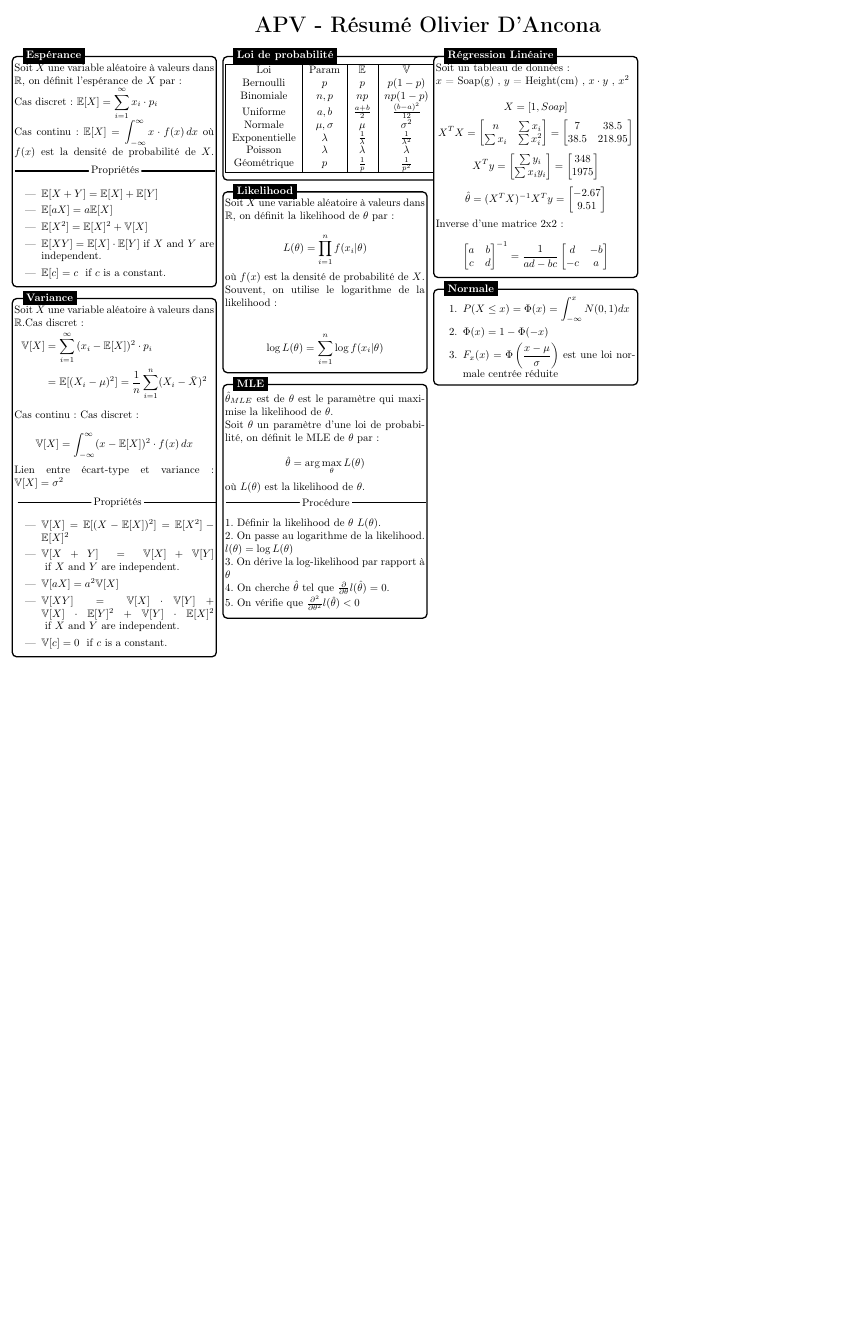
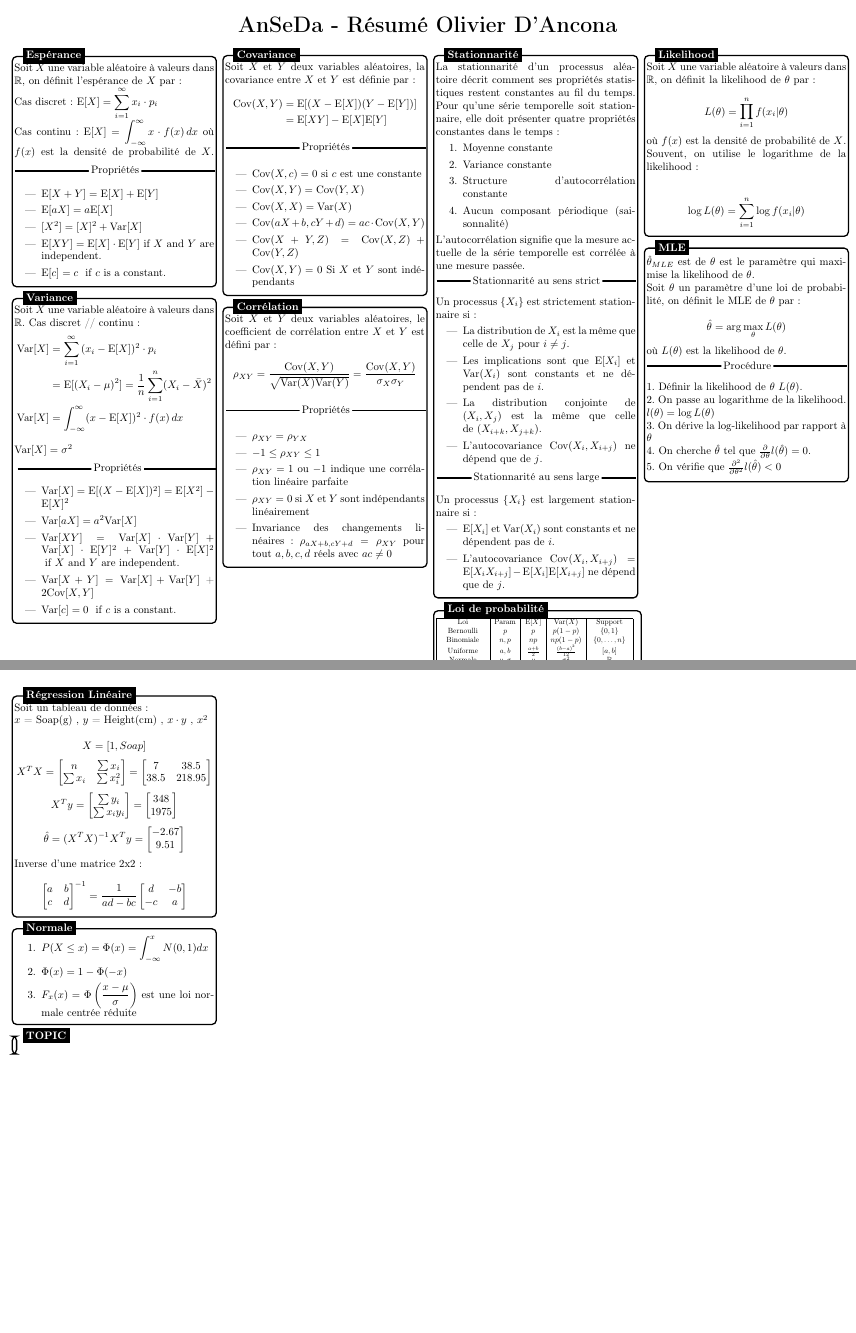
Before and after one commit to ODAncona/MSE_CheetSheets, a LaTeX problem sheet (AnSeqDa/cheat_sheet/AnSeDa_EXAM.tex): the whole page before the commit and pages 1 and 2 of 2 after it, the two joined at a grey line, the shorter picture padded with empty space. Compiled offline with pdfLaTeX.

Commit message:
stationarité

```diff
--- a/AnSeqDa/cheat_sheet/AnSeDa_EXAM.tex
+++ b/AnSeqDa/cheat_sheet/AnSeDa_EXAM.tex
@@ -45,11 +45,11 @@
 \newcommand{\M}{\mathcal{M}}
 \newcommand{\X}{\mathcal{X}}
 \newcommand{\N}{\mathcal{N}}
-\newcommand{\E}{{\rm E}}
+\newcommand{\E}{\mathrm{E}}
 \newcommand{\Hnull}{{\rm H}_{0}}
 \newcommand{\Hone}{{\rm H}_{1}}
-\newcommand{\Var}{{\rm Var}}
-\newcommand{\Cov}{{\rm Cov}}
+\newcommand{\Var}{\mathrm{Var}}
+\newcommand{\Cov}{\mathrm{Cov}}
 \newcommand{\sign}{{\rm sign}}
 \newcommand{\med}{{\rm med}}
 \newcommand{\tr}{{\rm tr}}
@@ -66,7 +66,7 @@
 %
 % Setup
 %
-\title{APV Résumé Olivier D'Ancona}
+\title{AnSeDa Résumé Olivier D'Ancona}
 \advance\topmargin-.8in
 \advance\textheight3in
 \advance\textwidth3in
@@ -114,7 +114,7 @@ rectangle, rounded corners, inner sep=2pt, inner ysep=7pt]
 % Title
 %---------------------------------
 \begin{center}
-    {\huge{\textbf{APV - Résumé Olivier D'Ancona}}}\\
+    {\huge{\textbf{AnSeDa - Résumé Olivier D'Ancona}}}\\
 \end{center}
 
 \begin{multicols*}{4}
@@ -126,17 +126,17 @@ rectangle, rounded corners, inner sep=2pt, inner ysep=7pt]
             \begin{minipage}{\boxsize}
                 Soit $X$ une variable aléatoire à valeurs dans $\Real$, on définit l'espérance de $X$ par:
 
-                Cas discret: $\mathbb{E}[X] = \displaystyle\sum_{i=1}^{\infty}{x_i \cdot p_i}$
+                Cas discret: $ \E[X] = \displaystyle\sum_{i=1}^{\infty}{x_i \cdot p_i}$
 
-                Cas continu: $\mathbb{E}[X] = \displaystyle\int_{-\infty}^{\infty} x \cdot f(x) \, dx $
+                Cas continu: $\E[X] = \displaystyle\int_{-\infty}^{\infty} x \cdot f(x) \, dx $
                 où $f(x)$ est la densité de probabilité de $X$.
                 \nc{Propriétés}
                 \begin{itemize}
-                    \item $\mathbb{E}[X + Y] = \mathbb{E}[X] + \mathbb{E}[Y]$
-                    \item $\mathbb{E}[aX] = a \mathbb{E}[X]$
-                    \item $\mathbb{E}[X^2] = \mathbb{E}[X]^2 + \mathbb{V}[X]$
-                    \item $\mathbb{E}[XY] = \mathbb{E}[X]\cdot\mathbb{E}[Y]$ if $X$ and $Y$ are independent.
-                    \item $\mathbb{E}[c] = c$ \text{ if $c$ is a constant.}
+                    \item $ \E[X + Y] =  \E[X] +  \E[Y]$
+                    \item $ \E[aX] = a  \E[X]$
+                    \item $ [X^2] =  [X]^2 + \Var[X]$
+                    \item $ \E[XY] =  \E[X]\cdot \E[Y]$ if $X$ and $Y$ are independent.
+                    \item $ \E[c] = c$ \text{ if $c$ is a constant.}
                 \end{itemize}
             \end{minipage}
         };
@@ -150,23 +150,21 @@ rectangle, rounded corners, inner sep=2pt, inner ysep=7pt]
     \begin{tikzpicture}
         \node [mybox] (box){%
             \begin{minipage}{\boxsize}
-                Soit $X$ une variable aléatoire à valeurs dans $\Real$.Cas discret:
+                Soit $X$ une variable aléatoire à valeurs dans $\Real$. Cas discret // continu:
                 \vspace{-.2cm}
                 \begin{align*}
-                    \mathbb{V}[X] &= \sum_{i=1}^{\infty}{(x_i-\mathbb{E}[X])^2 \cdot p_i} \\
-                    &= \mathbb{E}[(X_i-\mu)^2]= \dfrac{1}{n} \sum_{i=1}^{n}(X_i-\bar{X})^2
+                    \Var[X] & = \sum_{i=1}^{\infty}{(x_i- \E[X])^2 \cdot p_i}                        \\
+                            & =  \E[(X_i-\mu)^2]= \dfrac{1}{n} \sum_{i=1}^{n}(X_i-\bar{X})^2         \\
+                    \Var[X] & = \displaystyle\int_{-\infty}^{\infty} (x- \E[X])^2 \cdot f(x) \, dx
                 \end{align*}
-                Cas continu:
-                Cas discret:\\
-                $$\mathbb{V}[X] = \displaystyle\int_{-\infty}^{\infty} (x-\mathbb{E}[X])^2 \cdot f(x) \, dx $$
-                Lien entre écart-type et variance: $\mathbb{V}[X] = \sigma^2$\\
+                $\Var[X] = \sigma^2$\\
                 \nc{Propriétés}
                 \begin{itemize}
-                    \item $\mathbb{V}[X] = \mathbb{E}[(X - \mathbb{E}[X])^2] = \mathbb{E}[X^2] - \mathbb{E}[X]^2$
-                    \item $\mathbb{V}[X + Y] = \mathbb{V}[X] + \mathbb{V}[Y]$ \text{ if $X$ and $Y$ are independent.}
-                    \item $\mathbb{V}[aX] = a^2 \mathbb{V}[X]$
-                    \item $\mathbb{V}[XY] = \mathbb{V}[X]\cdot\mathbb{V}[Y] + \mathbb{V}[X]\cdot\mathbb{E}[Y]^2 + \mathbb{V}[Y]\cdot\mathbb{E}[X]^2$ \text{ if $X$ and $Y$ are independent.}
-                    \item $\mathbb{V}[c] = 0$ \text{ if $c$ is a constant.}
+                    \item $\Var[X] =  \E[(X -  \E[X])^2] =  \E[X^2] -  \E[X]^2$
+                    \item $\Var[aX] = a^2 \Var[X]$
+                    \item $\Var[XY] = \Var[X]\cdot\Var[Y] + \Var[X]\cdot \E[Y]^2 + \Var[Y]\cdot \E[X]^2$ \text{ if $X$ and $Y$ are independent.}
+                    \item $\Var[X + Y] = \Var[X] + \Var[Y]$ + $2\Cov[X, Y]$
+                    \item $\Var[c] = 0$ \text{ if $c$ is a constant.}
                 \end{itemize}
             \end{minipage}
         };
@@ -174,29 +172,122 @@ rectangle, rounded corners, inner sep=2pt, inner ysep=7pt]
     \end{tikzpicture}
     %---------------------------------
 
+
+    %---------------------------------
+    % Covariance
+    %---------------------------------
+    \begin{tikzpicture}
+        \node [mybox] (box){%
+            \begin{minipage}{\boxsize}
+                Soit $X$ et $Y$ deux variables aléatoires, la covariance entre $X$ et $Y$ est définie par:
+                \begin{align*}
+                    \Cov(X, Y) & =  \E[(X -\E[X])(Y -\E[Y])] \\
+                               & =  \E[XY] -\E[X] \E[Y]
+                \end{align*}
+
+                \nc{Propriétés}
+                \begin{itemize}
+                    \item $\Cov(X, c) = 0$ si $c$ est une constante
+                    \item $\Cov(X, Y) = \Cov(Y, X)$
+                    \item $\Cov(X, X) = \text{Var}(X)$
+                    \item $\Cov(aX + b, cY + d) = ac \cdot \Cov(X, Y)$
+                    \item $\Cov(X+Y,Z) = \Cov(X, Z) + \Cov(Y, Z)$
+                    \item $\Cov(X, Y) = 0$ Si $X$ et $Y$ sont indépendants
+                \end{itemize}
+            \end{minipage}
+        };
+        \node[fancytitle, right=10pt] at (box.north west) {Covariance};
+    \end{tikzpicture}
+    %---------------------------------
+
+
+    %---------------------------------
+    % Correlation
+    %---------------------------------
+    \begin{tikzpicture}
+        \node [mybox] (box){%
+            \begin{minipage}{\boxsize}
+                Soit $X$ et $Y$ deux variables aléatoires, le coefficient de corrélation entre $X$ et $Y$ est défini par:
+                \begin{align*}
+                    \rho_{XY} & = \frac{\Cov(X, Y)}{\sqrt{\Var(X) \Var(Y)}}         = \frac{\Cov(X, Y)}{\sigma_X \sigma_Y}
+                \end{align*}
+
+                \nc{Propriétés}
+                \begin{itemize}
+                    \item $\rho_{XY} = \rho_{YX}$
+                    \item $-1 \leq \rho_{XY} \leq 1$
+                    \item $\rho_{XY} = 1$ ou $-1$ indique une corrélation linéaire parfaite
+                    \item $\rho_{XY} = 0$ si $X$ et $Y$ sont indépendants linéairement
+                    \item Invariance des changements linéaires : $\rho_{aX+b, cY+d} = \rho_{XY}$ pour tout $a, b, c, d$ réels avec $ac \neq 0$
+                \end{itemize}
+            \end{minipage}
+        };
+        \node[fancytitle, right=10pt] at (box.north west) {Corrélation};
+    \end{tikzpicture}
+    %---------------------------------
+
+    %---------------------------------
+    % Stationnarité
+    %---------------------------------
+    \begin{tikzpicture}
+        \node [mybox] (box){%
+            \begin{minipage}{\boxsize}
+                La stationnarité d'un processus aléatoire décrit comment ses propriétés statistiques restent constantes au fil du temps. Pour qu'une série temporelle soit stationnaire, elle doit présenter quatre propriétés constantes dans le temps :
+                \begin{enumerate}
+                    \item Moyenne constante
+                    \item Variance constante
+                    \item Structure d'autocorrélation constante
+                    \item Aucun composant périodique (saisonnalité)
+                \end{enumerate}
+                L'autocorrélation signifie que la mesure actuelle de la série temporelle est corrélée à une mesure passée.
+
+                \nc{Stationnarité au sens strict} Un processus $\{X_i\}$ est strictement stationnaire si :
+                \begin{itemize}
+                    \item La distribution de $X_i$ est la même que celle de $X_j$ pour $i \neq j$.
+                    \item Les implications sont que $\E[X_i]$ et $\Var(X_i)$ sont constants et ne dépendent pas de $i$.
+                    \item La distribution conjointe de $(X_i, X_j)$ est la même que celle de $(X_{i+k}, X_{j+k})$.
+                    \item L'autocovariance $\Cov(X_i, X_{i+j})$ ne dépend que de $j$.
+                \end{itemize}
+
+                \nc{Stationnarité au sens large} Un processus $\{X_i\}$ est largement stationnaire si :
+                \begin{itemize}
+                    \item $\E[X_i]$ et $\Var(X_i)$ sont constants et ne dépendent pas de $i$.
+                    \item L'autocovariance $\Cov(X_i, X_{i+j}) = \E[X_i X_{i+j}] - \E[X_i]\E[X_{i+j}]$ ne dépend que de $j$.
+                \end{itemize}
+            \end{minipage}
+        };
+        \node[fancytitle, right=10pt] at (box.north west) {Stationnarité};
+    \end{tikzpicture}
+    %---------------------------------
+
+
+
     %---------------------------------
     % Loi de probabilité
     %---------------------------------
     \begin{tikzpicture}
         \node [mybox] (box){%
-        \begin{tabular}[width=0.4\boxsize]{|c|c|c|c|c|}
+            \resizebox{\boxsize}{!}{%
+                \begin{tabular}{|c|c|c|c|c|}
                     \hline
-            Loi & Param & $\mathbb{E}$ & $\mathbb{V}$ & Support \\
-            Bernoulli & $p$ & $p$ & $p(1-p)$ & ${0,1}$ \\
-            Binomiale & $n,p$ & $np$ & $np(1-p)$ & ${0,1}$ \\
-            Uniforme & $a,b$ & $\frac{a+b}{2}$ & $\frac{(b-a)^2}{12}$ & $[a,b]$ \\
-            Normale & $\mu,\sigma$ & $\mu$ & $\sigma^2$ & $R$ \\
-            Exponentielle & $\lambda$ & $\frac{1}{\lambda}$ & $\frac{1}{\lambda^2}$ & $[0,\infty)$ \\
-            Poisson & $\lambda$ & $\lambda$ & $\lambda$ & $[0,\infty)$ \\
-            Géométrique & $p$ & $\frac{1}{p}$ & $\frac{1}{p^2}$ & $[0,\infty)$ \\
+                    Loi           & Param        & $ \E[X]$            & $\Var(X)$             & Support               \\
+                    Bernoulli     & $p$          & $p$                 & $p(1-p)$              & $\{0,1\}$             \\
+                    Binomiale     & $n,p$        & $np$                & $np(1-p)$             & $\{0, \ldots, n\}$    \\
+                    Uniforme      & $a,b$        & $\frac{a+b}{2}$     & $\frac{(b-a)^2}{12}$  & $[a,b]$               \\
+                    Normale       & $\mu,\sigma$ & $\mu$               & $\sigma^2$            & $\mathbb{R}$          \\
+                    Exponentielle & $\lambda$    & $\frac{1}{\lambda}$ & $\frac{1}{\lambda^2}$ & $[0,\infty)$          \\
+                    Poisson       & $\lambda$    & $\lambda$           & $\lambda$             & $\{0, 1, 2, \ldots\}$ \\
+                    Géométrique   & $p$          & $\frac{1}{p}$       & $\frac{1-p}{p^2}$     & $\{0, 1, 2, \ldots\}$ \\
                     \hline
                 \end{tabular}
+            }
             \begin{minipage}{\boxsize}
             \end{minipage}
         };
         \node[fancytitle, right=10pt] at (box.north west) {Loi de probabilité};
     \end{tikzpicture}
     %---------------------------------
+
 
     %---------------------------------
     % Likelihood
@@ -290,6 +381,17 @@ rectangle, rounded corners, inner sep=2pt, inner ysep=7pt]
     \end{tikzpicture}
     %---------------------------------
 
+    %---------------------------------
+    % TOPIC
+    %---------------------------------
+    \begin{tikzpicture}
+        \node [mybox] (box){%
+            \begin{minipage}{\boxsize}
+            \end{minipage}
+        };
+        \node[fancytitle, right=10pt] at (box.north west) {TOPIC};
+    \end{tikzpicture}
+    %---------------------------------
     %###############################################################################################
     %                                         Deuxième Page
     %###############################################################################################
```
Also changed, not shown: AnSeqDa/cheat_sheet/AnSeDa_EXAM.pdf. Lines whose indentation alone changed are shown as unchanged.
